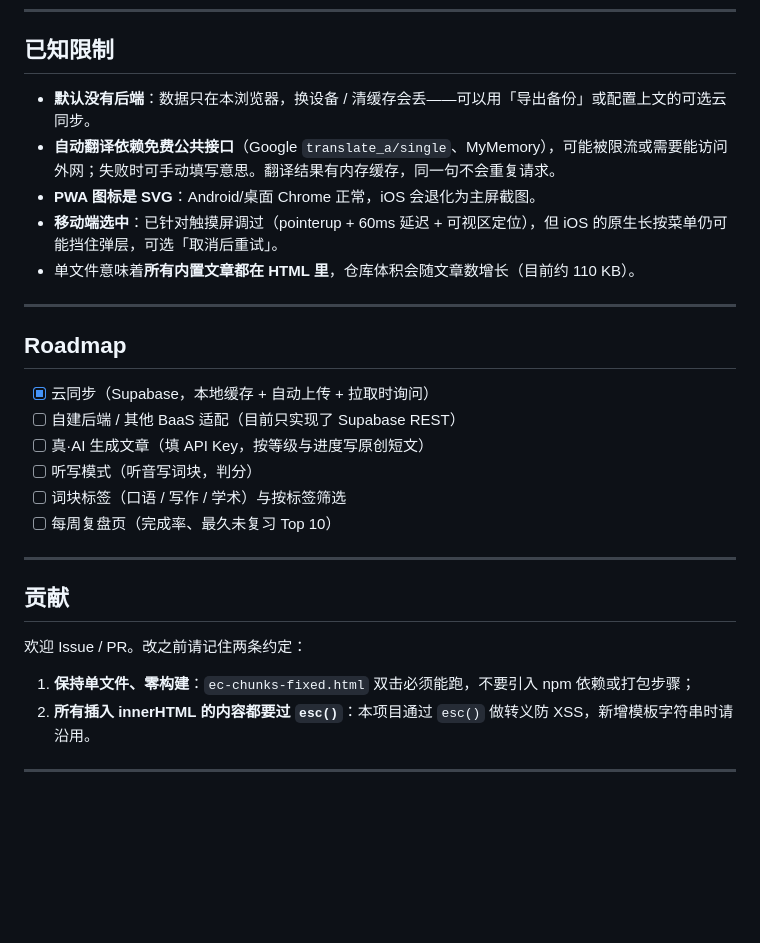
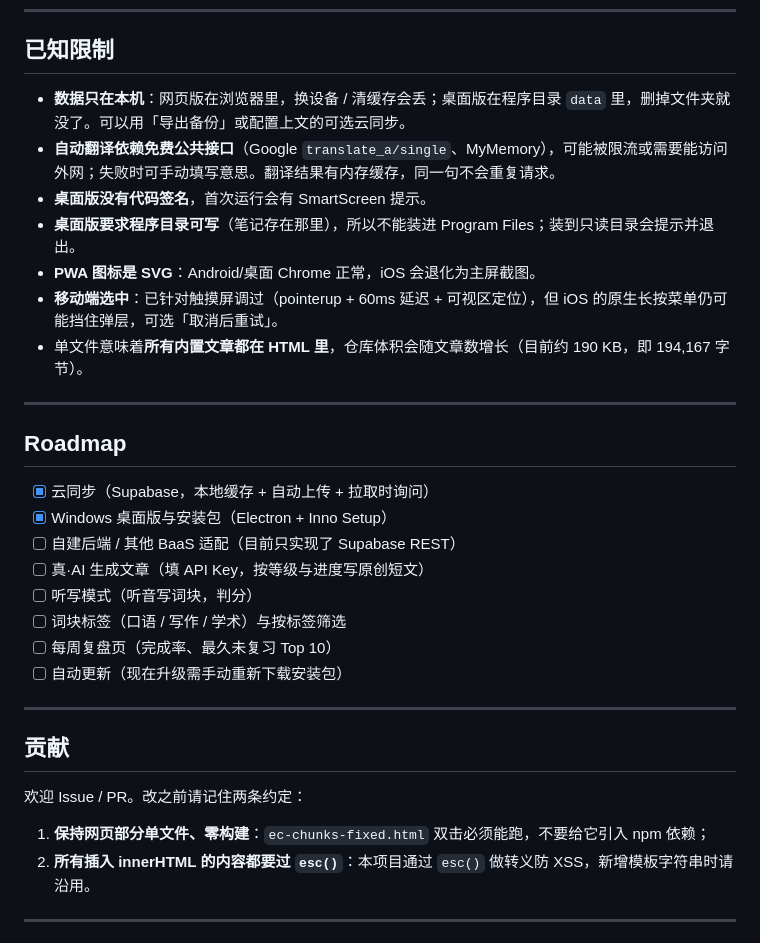
Before and after one commit to Skyward-y/ec-chunks, a Markdown page: README.md, the part around one of its changes. Rendered like a GitHub page; blank space fills up the shorter version.

```diff
--- a/README.md
+++ b/README.md
@@ -191,22 +245,26 @@ git push -u origin main
 
 ## 已知限制
 
-- **默认没有后端**：数据只在本浏览器，换设备 / 清缓存会丢——可以用「导出备份」或配置上文的可选云同步。
+- **数据只在本机**：网页版在浏览器里，换设备 / 清缓存会丢；桌面版在程序目录 `data` 里，删掉文件夹就没了。可以用「导出备份」或配置上文的可选云同步。
 - **自动翻译依赖免费公共接口**（Google `translate_a/single`、MyMemory），可能被限流或需要能访问外网；失败时可手动填写意思。翻译结果有内存缓存，同一句不会重复请求。
+- **桌面版没有代码签名**，首次运行会有 SmartScreen 提示。
+- **桌面版要求程序目录可写**（笔记存在那里），所以不能装进 Program Files；装到只读目录会提示并退出。
 - **PWA 图标是 SVG**：Android/桌面 Chrome 正常，iOS 会退化为主屏截图。
 - **移动端选中**：已针对触摸屏调过（pointerup + 60ms 延迟 + 可视区定位），但 iOS 的原生长按菜单仍可能挡住弹层，可选「取消后重试」。
-- 单文件意味着**所有内置文章都在 HTML 里**，仓库体积会随文章数增长（目前约 110 KB）。
+- 单文件意味着**所有内置文章都在 HTML 里**，仓库体积会随文章数增长（目前约 190 KB，即 194,167 字节）。
 
 ---
 
 ## Roadmap
 
 - [x] 云同步（Supabase，本地缓存 + 自动上传 + 拉取时询问）
+- [x] Windows 桌面版与安装包（Electron + Inno Setup）
 - [ ] 自建后端 / 其他 BaaS 适配（目前只实现了 Supabase REST）
 - [ ] 真·AI 生成文章（填 API Key，按等级与进度写原创短文）
 - [ ] 听写模式（听音写词块，判分）
 - [ ] 词块标签（口语 / 写作 / 学术）与按标签筛选
 - [ ] 每周复盘页（完成率、最久未复习 Top 10）
+- [ ] 自动更新（现在升级需手动重新下载安装包）
 
 ---
 
@@ -214,7 +272,7 @@ git push -u origin main
 
 欢迎 Issue / PR。改之前请记住两条约定：
 
-1. **保持单文件、零构建**：`ec-chunks-fixed.html` 双击必须能跑，不要引入 npm 依赖或打包步骤；
+1. **保持网页部分单文件、零构建**：`ec-chunks-fixed.html` 双击必须能跑，不要给它引入 npm 依赖；
 2. **所有插入 innerHTML 的内容都要过 `esc()`**：本项目通过 `esc()` 做转义防 XSS，新增模板字符串时请沿用。
 
 ---
```
Also changed, not shown: other parts of README.md (+112 -58 lines).
